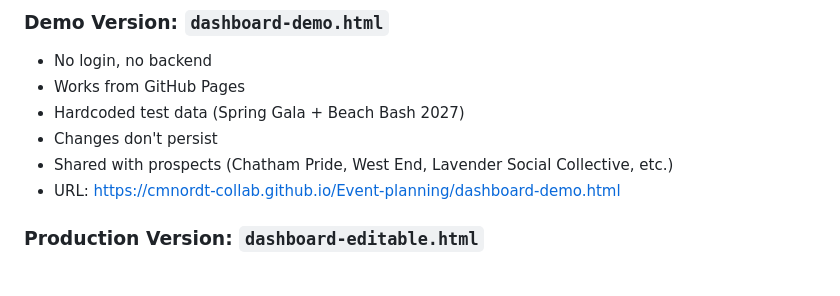
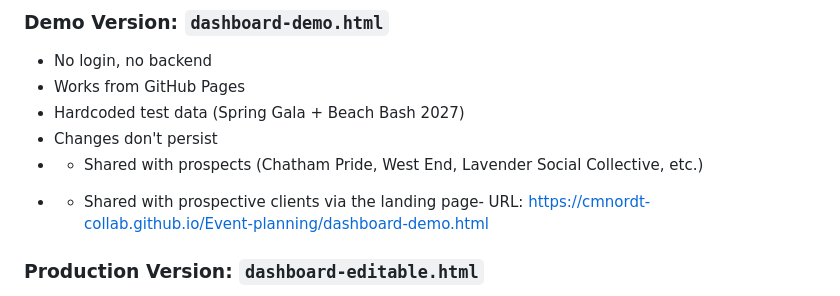
Before and after one commit to cmnordt-collab/Event-planning, a Markdown page: CLAUDE.md, the part around the change. GitHub-like rendering.

```diff
--- a/CLAUDE.md
+++ b/CLAUDE.md
@@ -33,8 +33,8 @@ Claude assists with:
 - Works from GitHub Pages
 - Hardcoded test data (Spring Gala + Beach Bash 2027)
 - Changes don't persist
-- Shared with prospects (Chatham Pride, West End, Lavender Social Collective, etc.)
-- URL: https://cmnordt-collab.github.io/Event-planning/dashboard-demo.html
+- - Shared with prospects (Chatham Pride, West End, Lavender Social Collective, etc.)
++ - Shared with prospective clients via the landing page- URL: https://cmnordt-collab.github.io/Event-planning/dashboard-demo.html
 
 ### **Production Version: `dashboard-editable.html`**
 - JWT login + password auth
```
